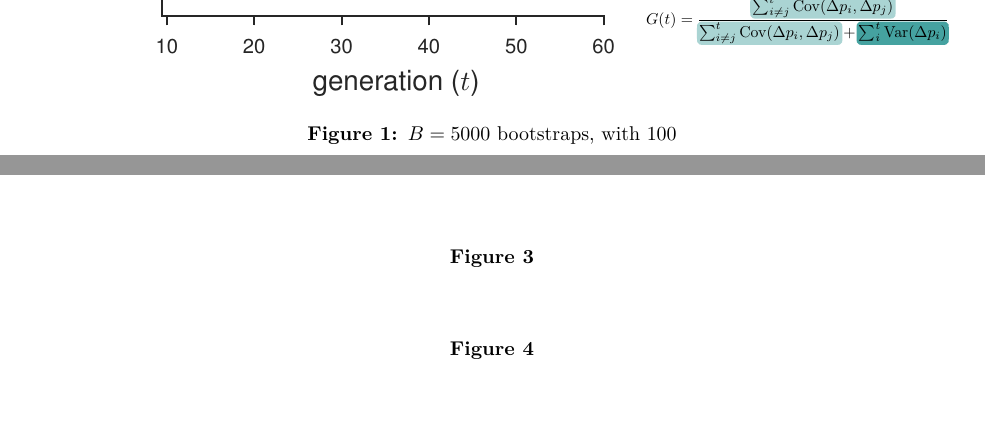
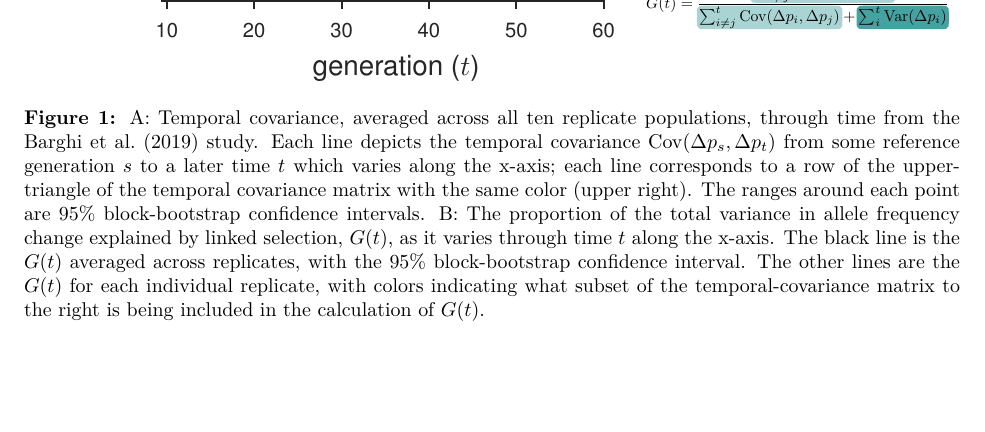
Before and after one commit to vsbuffalo/cvtk, a LaTeX document (manuscript/manuscript.tex): two parts of pages 2 and 3 of 8 before the commit and part of page 3 of 8 after it, the two joined at a grey line, cut at the place of the change, the shorter picture padded with empty space. The pictures show the PDF file manuscript/manuscript.pdf that the author committed with the source.

Commit message:
updates to figures, new plot code

```diff
--- a/manuscript/manuscript.tex
+++ b/manuscript/manuscript.tex
@@ -161,4 +161,18 @@ covariances
 \begin{figure}[!ht]
   \centering
   \includegraphics[width=\textwidth]{figures/figure-1.pdf}
-  \caption{$B=5000$ bootstraps, with 100}
+
+  \caption{A: Temporal covariance, averaged across all ten replicate
+    populations, through time from the \textcite{Barghi2019-qy} study. Each
+    line depicts the temporal covariance $\cov(\Delta p_s, \Delta p_t)$ from
+    some reference generation $s$ to a later time $t$ which varies along the
+    x-axis; each line corresponds to a row of the upper-triangle of the
+    temporal covariance matrix with the same color (upper right). The ranges
+    around each point are $95\%$ block-bootstrap confidence intervals. B: The
+    proportion of the total variance in allele frequency change explained by
+    linked selection, $G(t)$, as it varies through time $t$ along the x-axis.
+    The black line is the $G(t)$ averaged across replicates, with the $95\%$
+    block-bootstrap confidence interval. The other lines are the $G(t)$ for
+    each individual replicate, with colors indicating what subset of the
+    temporal-covariance matrix to the right is being included in the
+  calculation of $G(t)$.}
@@ -173,3 +190,8 @@ covariances
+    generation $s$ to a later time $t$, which varies along the x-axis; each
+  line corresponds to a row of the temporal convergence correlation matrix
+depicted to the right.}
+
+  \label{fig:figure-2}
 \end{figure}
 
 
```
Also changed, not shown: manuscript/manuscript.pdf, notebooks/plots/Makefile, notebooks/plots/castro_rep_cis.pdf, notebooks/plots/figure-1-G-covs.pdf, notebooks/plots/figure-2-corr.pdf, notebooks/plots/kh_rep_cis.pdf, manuscript/manuscript.tex (23 more changed lines), 1 other file.
